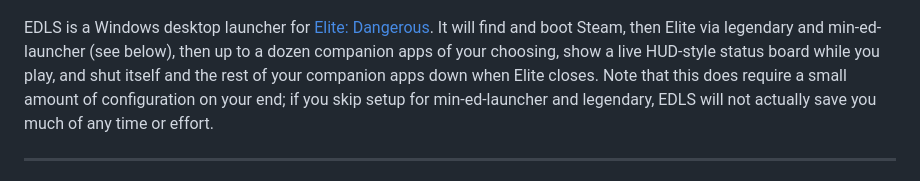
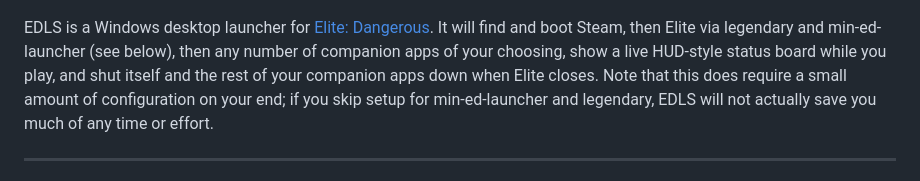
Before and after one commit to coyoteware/EDLS, a Markdown page: README.md, the part around the change. Drawn GitHub-style.

```diff
--- a/README.md
+++ b/README.md
@@ -4,7 +4,7 @@
 </p>
 
 EDLS is a Windows desktop launcher for [Elite: Dangerous](https://www.elitedangerous.com/).
-It will find and boot Steam, then Elite via legendary and min-ed-launcher (see below), then up to a dozen companion apps of your choosing,
+It will find and boot Steam, then Elite via legendary and min-ed-launcher (see below), then any number of companion apps of your choosing,
 show a live HUD-style status board while you play, and shut itself and the rest of your companion apps down when Elite closes. Note that this does require a small amount of configuration on your end; if you skip setup for min-ed-launcher and legendary, EDLS will not actually save you much of any time or effort.
 
 ---
```
